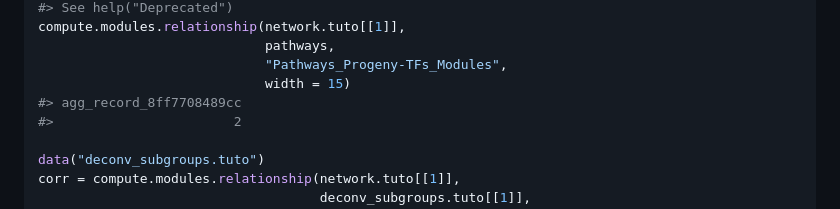
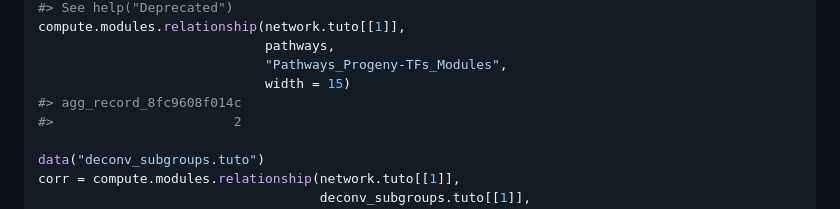
Before and after one commit to VeraPancaldiLab/CellTFusion, a Markdown page: reference/compute.modules.relationship.md, the part around the change. GitHub-like rendering.

```diff
--- a/reference/compute.modules.relationship.md
+++ b/reference/compute.modules.relationship.md
@@ -152,7 +152,7 @@ compute.modules.relationship(network.tuto[[1]],
                              pathways,
                              "Pathways_Progeny-TFs_Modules",
                              width = 15)
-#> agg_record_8ff7708489cc
+#> agg_record_8fc9608f014c
 #>                       2
 
 data("deconv_subgroups.tuto")
```
Also changed, not shown: index.md (+2 -0 lines), logo.png, reference/figures/logo.png, 8 other files.
